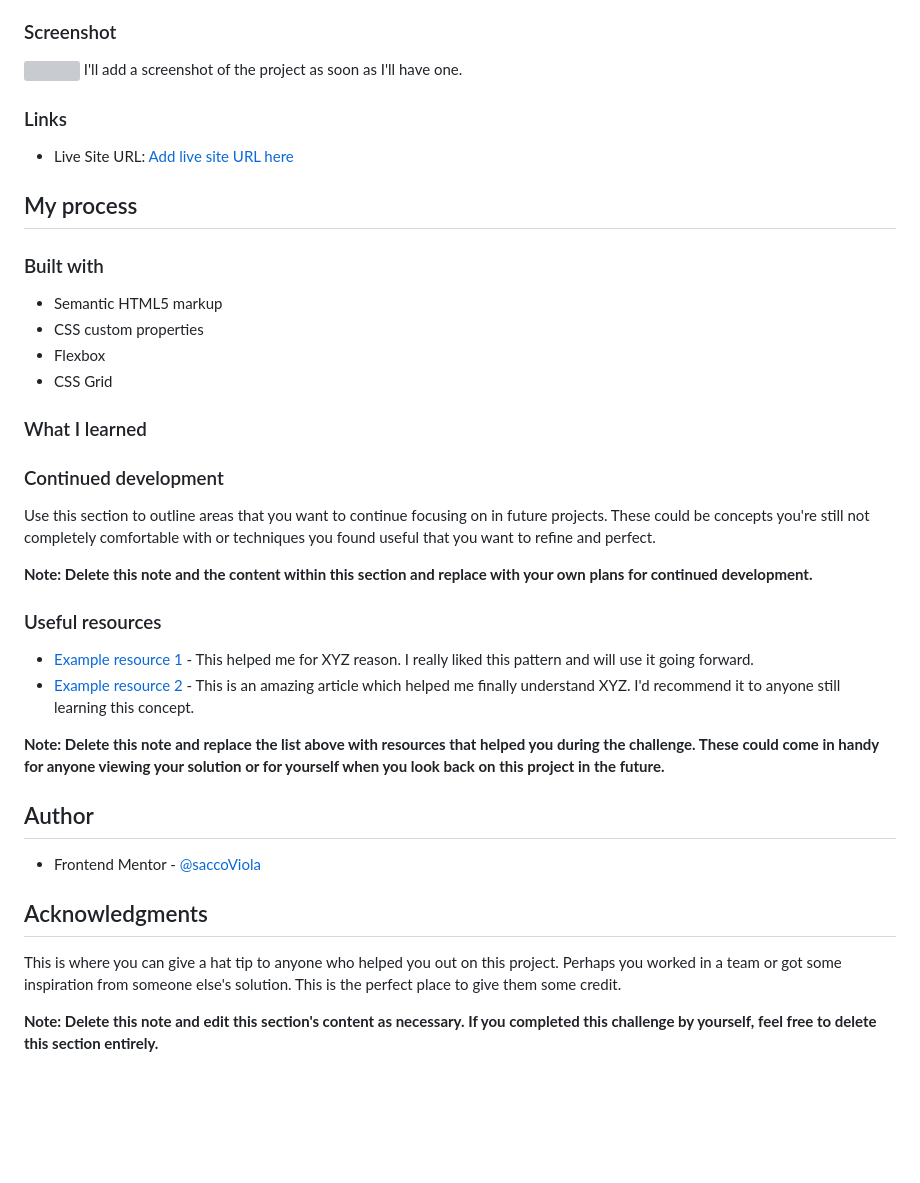
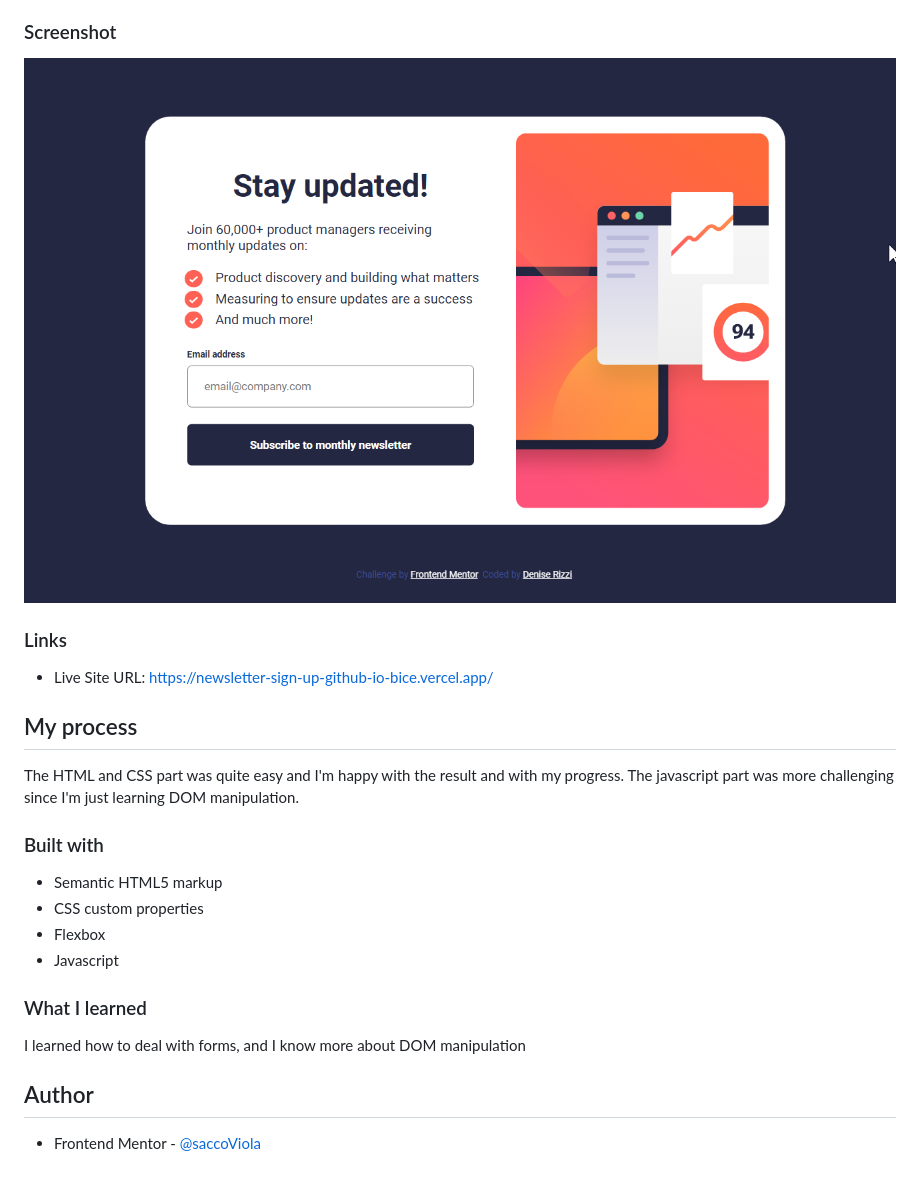
Before and after one commit to saccoViola/Newsletter-Sign-Up, a Markdown page: README.md, the part around the change. Drawn GitHub-style; pictures changed too: Newsletter-Sign-Up-Form-Screenshot.png (added); blank space fills up the shorter version; grey boxes are pictures that could not be loaded.

```diff
--- a/README.md
+++ b/README.md
@@ -21,46 +21,30 @@ Users should be able to:
 
 ### Screenshot
 
-![](./screenshot.jpg)
-I'll add a screenshot of the project as soon as I'll have one.
+![](./Newsletter-Sign-Up-Form-Screenshot.png)
+
 
 ### Links
 
-- Live Site URL: [Add live site URL here](https://your-live-site-url.com)
+- Live Site URL: https://newsletter-sign-up-github-io-bice.vercel.app/
 
 ## My process
 
+The HTML and CSS part was quite easy and I'm happy with the result and with my progress.
+The javascript part was more challenging since I'm just learning DOM manipulation.
 
 ### Built with
 
 - Semantic HTML5 markup
 - CSS custom properties
 - Flexbox
-- CSS Grid
-
+- Javascript
 
 ### What I learned
 
+I learned how to deal with forms, and I know more about DOM manipulation
 
-### Continued development
-
-Use this section to outline areas that you want to continue focusing on in future projects. These could be concepts you're still not completely comfortable with or techniques you found useful that you want to refine and perfect.
-
-**Note: Delete this note and the content within this section and replace with your own plans for continued development.**
-
-### Useful resources
-
-- [Example resource 1](https://www.example.com) - This helped me for XYZ reason. I really liked this pattern and will use it going forward.
-- [Example resource 2](https://www.example.com) - This is an amazing article which helped me finally understand XYZ. I'd recommend it to anyone still learning this concept.
-
-**Note: Delete this note and replace the list above with resources that helped you during the challenge. These could come in handy for anyone viewing your solution or for yourself when you look back on this project in the future.**
 
 ## Author
 
 - Frontend Mentor - [@saccoViola](https://www.frontendmentor.io/profile/saccoViola)
-
-## Acknowledgments
-
-This is where you can give a hat tip to anyone who helped you out on this project. Perhaps you worked in a team or got some inspiration from someone else's solution. This is the perfect place to give them some credit.
-
-**Note: Delete this note and edit this section's content as necessary. If you completed this challenge by yourself, feel free to delete this section entirely.**
```
